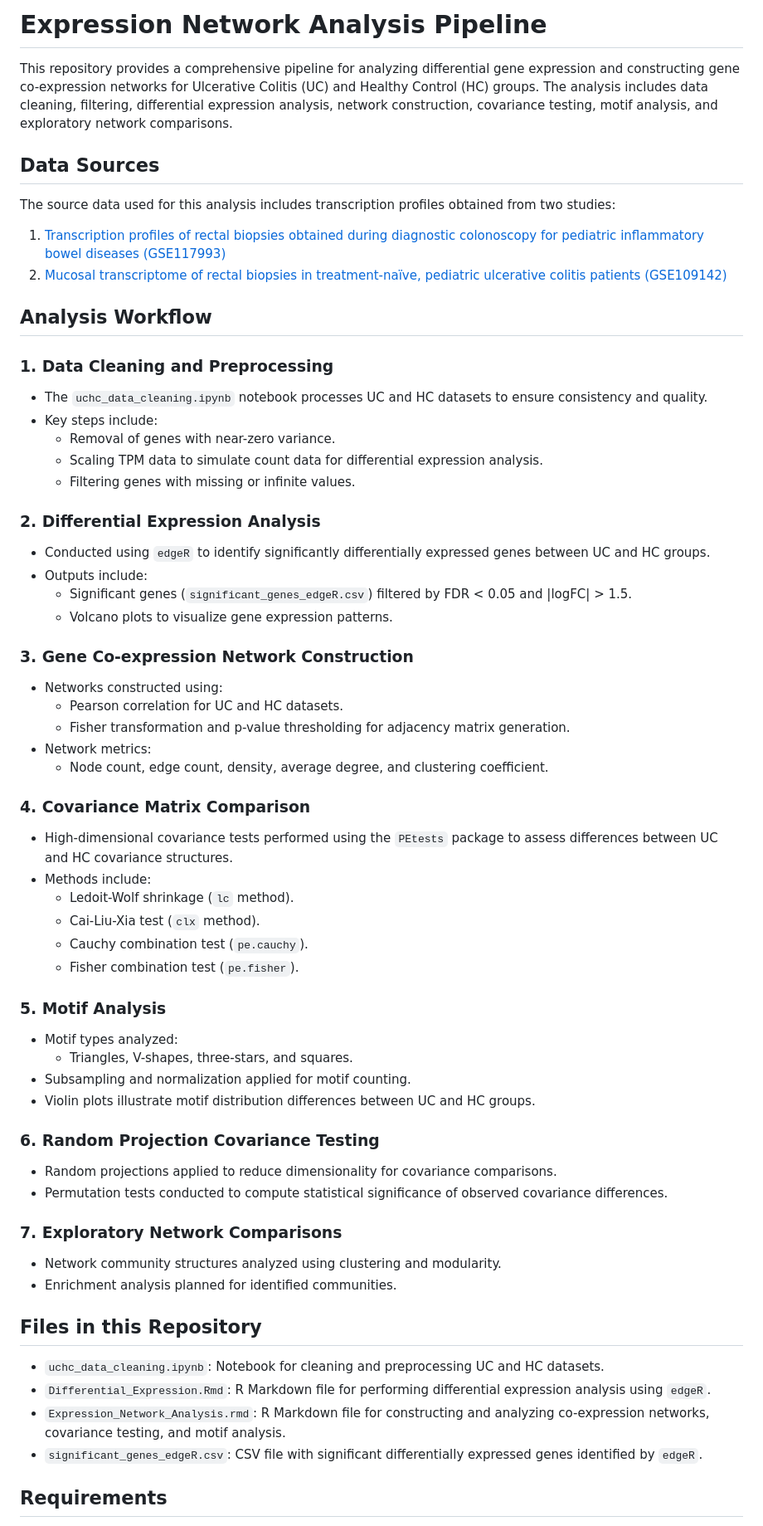
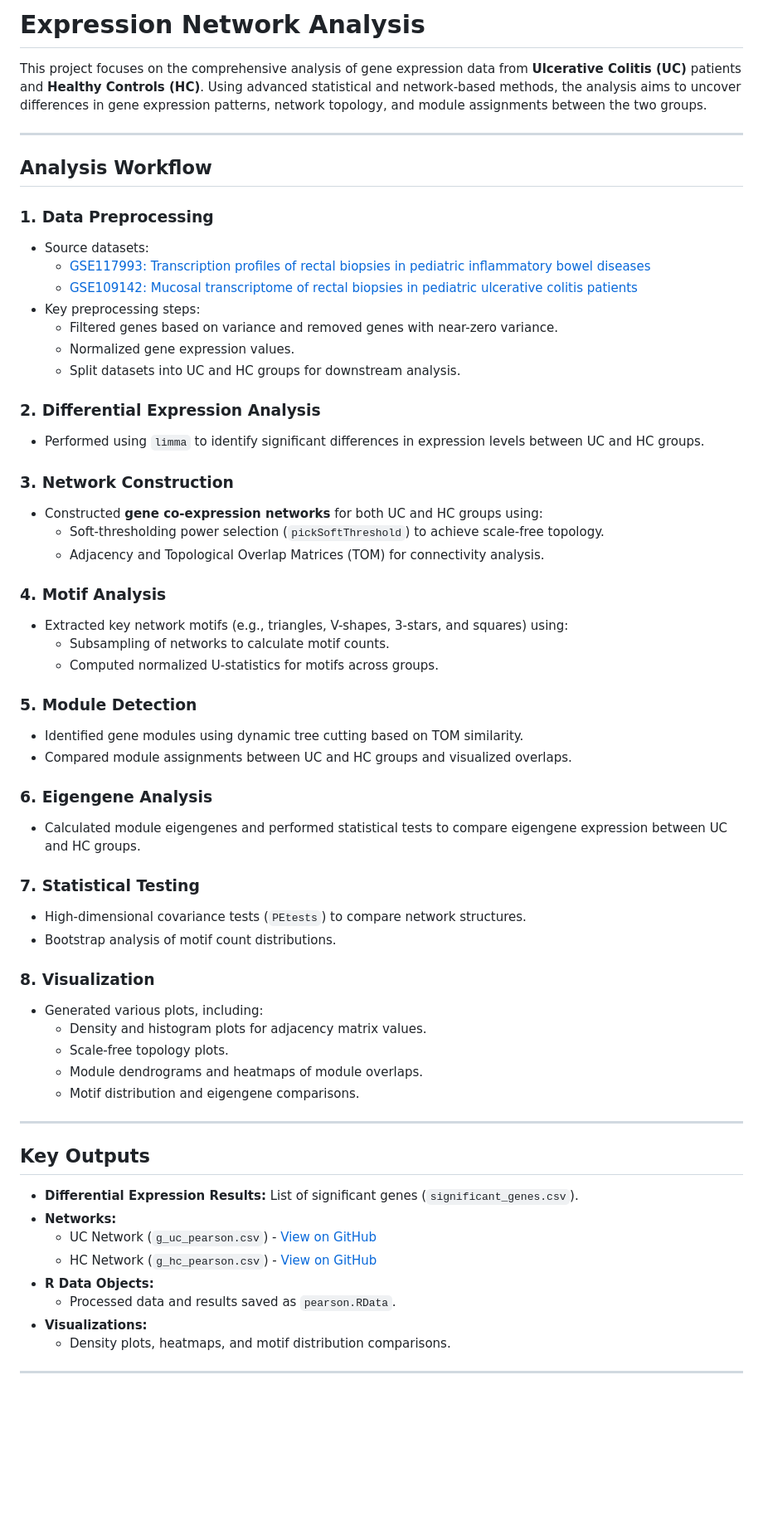
Before and after one commit to martinghl/moment_network_analysis, a Markdown page: README.md, the part around one of its changes. Shown at 83% size. Drawn GitHub-style; blank space fills up the shorter version.

```diff
--- a/README.md
+++ b/README.md
@@ -1,64 +1,63 @@
 
-# Expression Network Analysis Pipeline
+# Expression Network Analysis
 
-This repository provides a comprehensive pipeline for analyzing differential gene expression and constructing gene co-expression networks for Ulcerative Colitis (UC) and Healthy Control (HC) groups. The analysis includes data cleaning, filtering, differential expression analysis, network construction, covariance testing, motif analysis, and exploratory network comparisons.
+This project focuses on the comprehensive analysis of gene expression data from **Ulcerative Colitis (UC)** patients and **Healthy Controls (HC)**. Using advanced statistical and network-based methods, the analysis aims to uncover differences in gene expression patterns, network topology, and module assignments between the two groups.
 
-## Data Sources
+---
 
-The source data used for this analysis includes transcription profiles obtained from two studies:
-1. [Transcription profiles of rectal biopsies obtained during diagnostic colonoscopy for pediatric inflammatory bowel diseases (GSE117993)](https://www.ncbi.nlm.nih.gov/geo/query/acc.cgi?acc=GSE117993)
-2. [Mucosal transcriptome of rectal biopsies in treatment-naïve, pediatric ulcerative colitis patients (GSE109142)](https://www.ncbi.nlm.nih.gov/geo/query/acc.cgi?acc=GSE109142)
+## **Analysis Workflow**
 
-## Analysis Workflow
+### **1. Data Preprocessing**
+- Source datasets:
+  - [GSE117993: Transcription profiles of rectal biopsies in pediatric inflammatory bowel diseases](https://www.ncbi.nlm.nih.gov/geo/query/acc.cgi?acc=GSE117993)
+  - [GSE109142: Mucosal transcriptome of rectal biopsies in pediatric ulcerative colitis patients](https://www.ncbi.nlm.nih.gov/geo/query/acc.cgi?acc=GSE109142)
+- Key preprocessing steps:
+  - Filtered genes based on variance and removed genes with near-zero variance.
+  - Normalized gene expression values.
+  - Split datasets into UC and HC groups for downstream analysis.
 
-### 1. Data Cleaning and Preprocessing
-- The `uchc_data_cleaning.ipynb` notebook processes UC and HC datasets to ensure consistency and quality.
-- Key steps include:
-  - Removal of genes with near-zero variance.
-  - Scaling TPM data to simulate count data for differential expression analysis.
-  - Filtering genes with missing or infinite values.
+### **2. Differential Expression Analysis**
+- Performed using `limma` to identify significant differences in expression levels between UC and HC groups.
 
-### 2. Differential Expression Analysis
-- Conducted using `edgeR` to identify significantly differentially expressed genes between UC and HC groups.
-- Outputs include:
-  - Significant genes (`significant_genes_edgeR.csv`) filtered by FDR < 0.05 and |logFC| > 1.5.
-  - Volcano plots to visualize gene expression patterns.
+### **3. Network Construction**
+- Constructed **gene co-expression networks** for both UC and HC groups using:
+  - Soft-thresholding power selection (`pickSoftThreshold`) to achieve scale-free topology.
+  - Adjacency and Topological Overlap Matrices (TOM) for connectivity analysis.
 
-### 3. Gene Co-expression Network Construction
-- Networks constructed using:
-  - Pearson correlation for UC and HC datasets.
-  - Fisher transformation and p-value thresholding for adjacency matrix generation.
-- Network metrics:
-  - Node count, edge count, density, average degree, and clustering coefficient.
+### **4. Motif Analysis**
+- Extracted key network motifs (e.g., triangles, V-shapes, 3-stars, and squares) using:
+  - Subsampling of networks to calculate motif counts.
+  - Computed normalized U-statistics for motifs across groups.
 
-### 4. Covariance Matrix Comparison
-- High-dimensional covariance tests performed using the `PEtests` package to assess differences between UC and HC covariance structures.
-- Methods include:
-  - Ledoit-Wolf shrinkage (`lc` method).
-  - Cai-Liu-Xia test (`clx` method).
-  - Cauchy combination test (`pe.cauchy`).
-  - Fisher combination test (`pe.fisher`).
+### **5. Module Detection**
+- Identified gene modules using dynamic tree cutting based on TOM similarity.
+- Compared module assignments between UC and HC groups and visualized overlaps.
 
-### 5. Motif Analysis
-- Motif types analyzed:
-  - Triangles, V-shapes, three-stars, and squares.
-- Subsampling and normalization applied for motif counting.
-- Violin plots illustrate motif distribution differences between UC and HC groups.
+### **6. Eigengene Analysis**
+- Calculated module eigengenes and performed statistical tests to compare eigengene expression between UC and HC groups.
 
-### 6. Random Projection Covariance Testing
-- Random projections applied to reduce dimensionality for covariance comparisons.
-- Permutation tests conducted to compute statistical significance of observed covariance differences.
+### **7. Statistical Testing**
+- High-dimensional covariance tests (`PEtests`) to compare network structures.
+- Bootstrap analysis of motif count distributions.
 
-### 7. Exploratory Network Comparisons
-- Network community structures analyzed using clustering and modularity.
-- Enrichment analysis planned for identified communities.
+### **8. Visualization**
+- Generated various plots, including:
+  - Density and histogram plots for adjacency matrix values.
+  - Scale-free topology plots.
+  - Module dendrograms and heatmaps of module overlaps.
+  - Motif distribution and eigengene comparisons.
 
-## Files in this Repository
+---
 
-- `uchc_data_cleaning.ipynb`: Notebook for cleaning and preprocessing UC and HC datasets.
-- `Differential_Expression.Rmd`: R Markdown file for performing differential expression analysis using `edgeR`.
-- `Expression_Network_Analysis.rmd`: R Markdown file for constructing and analyzing co-expression networks, covariance testing, and motif analysis.
-- `significant_genes_edgeR.csv`: CSV file with significant differentially expressed genes identified by `edgeR`.
+## **Key Outputs**
+- **Differential Expression Results:** List of significant genes (`significant_genes.csv`).
+- **Networks:**
+  - UC Network (`g_uc_pearson.csv`) - [View on GitHub](./g_uc_pearson.csv)
+  - HC Network (`g_hc_pearson.csv`) - [View on GitHub](./g_hc_pearson.csv)
+- **R Data Objects:**
+  - Processed data and results saved as `pearson.RData`.
+- **Visualizations:**
+  - Density plots, heatmaps, and motif distribution comparisons.
 
-## Requirements
+---
 
```
Also changed, not shown: other parts of README.md (+21 -30 lines).
